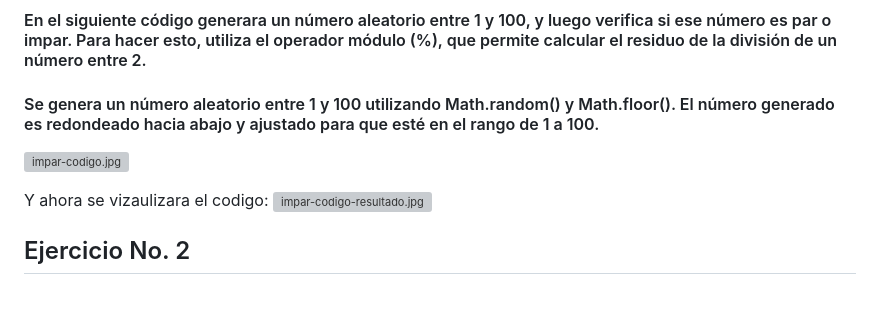
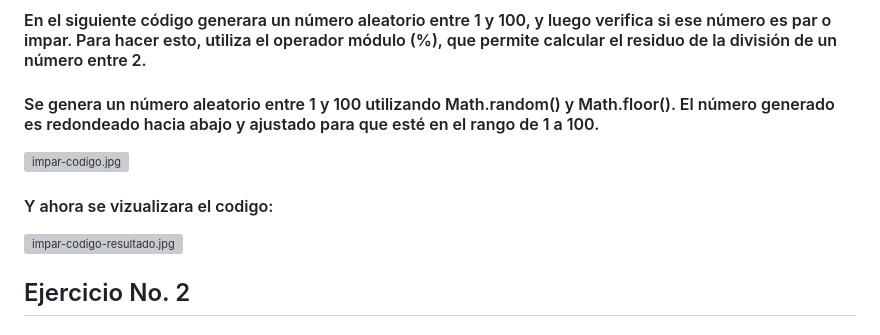
Before and after one commit to EsmeGonzalez1758/Modulo_03, a Markdown page: Clase 02/README.md, the part around the change. Drawn GitHub-style; blank space fills up the shorter version; grey boxes are pictures that could not be loaded.

Commit message:
termino del proyecto.md

```diff
--- a/Clase 02/README.md
+++ b/Clase 02/README.md
@@ -53,7 +53,7 @@
 
  [![impar-codigo.jpg](https://i.postimg.cc/Gt1BW1w2/impar-codigo.jpg)](https://postimg.cc/vg3HnkmF)
 
- Y ahora se vizaulizara el codigo:
+ #### Y ahora se vizualizara el codigo:
  [![impar-codigo-resultado.jpg](https://i.postimg.cc/x8SRt76G/impar-codigo-resultado.jpg)](https://postimg.cc/FdD3KP51)
 
 
```
